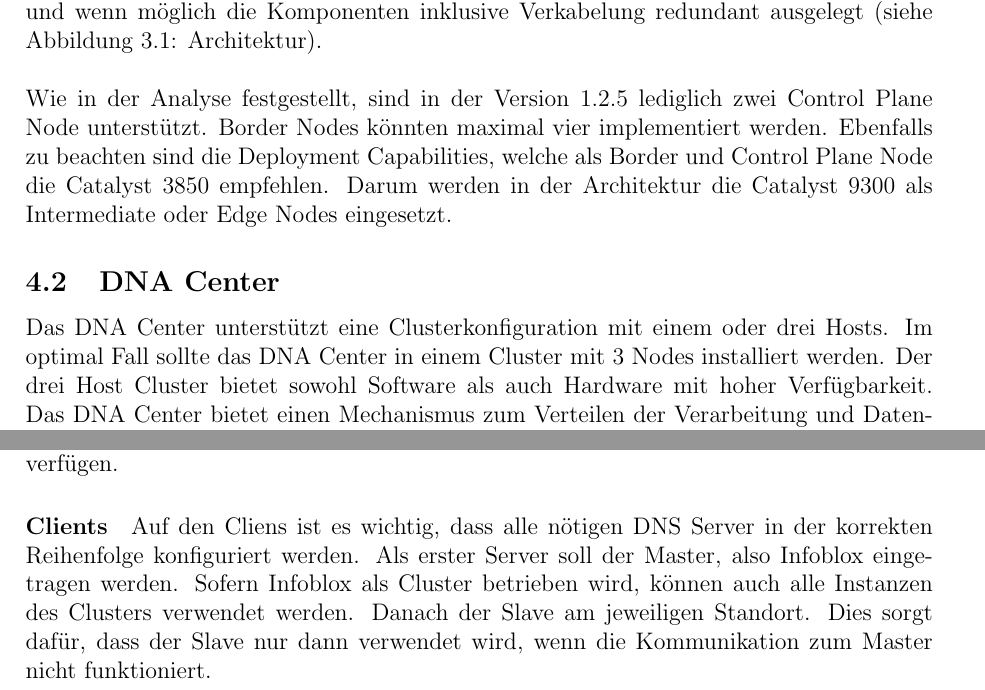
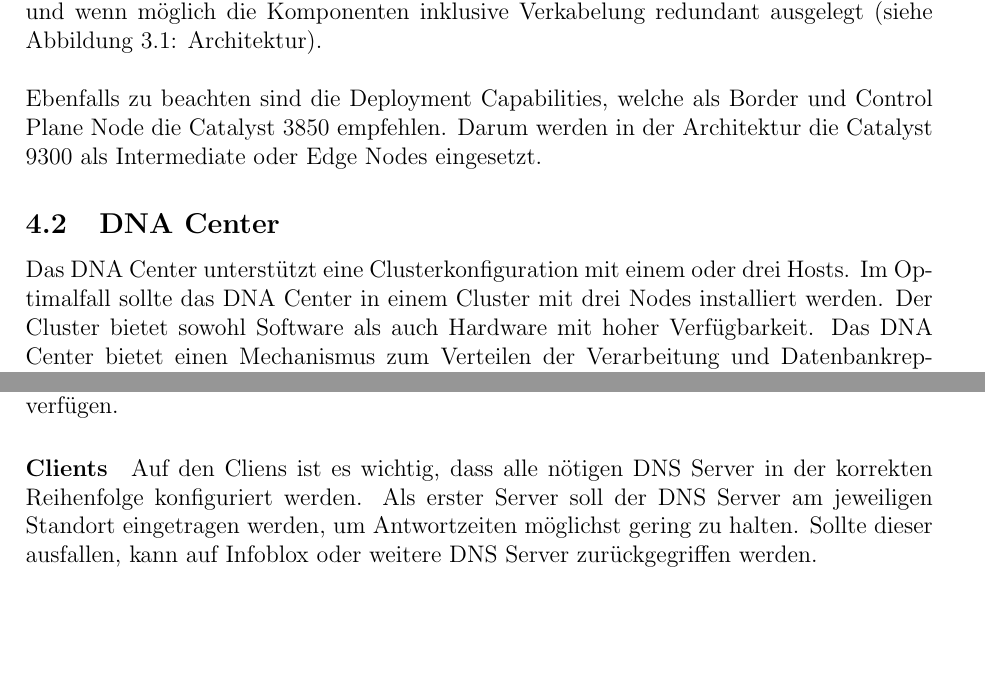
Before and after one commit to night28/HSR_BA, a LaTeX document (Documentation/main.tex, which reads Documentation/sections/absicherung.tex): two parts of pages 15 and 27 of 52, joined at a grey line, cut so that both start at the same text, the shorter picture padded with empty space. Compiled offline with pdfLaTeX.

Commit message:
update documentation

```diff
--- a/Documentation/sections/absicherung.tex
+++ b/Documentation/sections/absicherung.tex
@@ -12,10 +12,10 @@ Die SDA Topologie sollte nach den gleichen Designprinzipien und Best Practices a
 
 Analog zu dieser wurde die von der Studienarbeit übernommene Architektur weiter angepasst und wenn möglich die Komponenten inklusive Verkabelung redundant ausgelegt (siehe Abbildung \ref{fig:Architektur}: Architektur). \\
 
-Wie in der Analyse festgestellt, sind in der Version 1.2.5 lediglich zwei Control Plane Node unterstützt. Border Nodes könnten maximal vier implementiert werden. Ebenfalls zu beachten sind die Deployment Capabilities, welche als Border und Control Plane Node die Catalyst 3850 empfehlen. Darum werden in der Architektur die Catalyst 9300 als Intermediate oder Edge Nodes eingesetzt.
+Ebenfalls zu beachten sind die Deployment Capabilities, welche als Border und Control Plane Node die Catalyst 3850 empfehlen. Darum werden in der Architektur die Catalyst 9300 als Intermediate oder Edge Nodes eingesetzt.
 
 \subsection{DNA Center}
-Das DNA Center unterstützt eine Clusterkonfiguration mit einem oder drei Hosts. Im optimal Fall sollte das DNA Center in einem Cluster mit 3 Nodes installiert werden. Der drei Host Cluster bietet sowohl Software als auch Hardware mit hoher Verfügbarkeit. Das DNA Center bietet einen Mechanismus zum Verteilen der Verarbeitung und Datenbankreplikation auf mehrere Hosts. Durch das Clustering werden Ressourcen und Funktionen gemeinsam genutzt, und es werden hohe Verfügbarkeit und Skalierbarkeit ermöglicht. \\
+Das DNA Center unterstützt eine Clusterkonfiguration mit einem oder drei Hosts. Im Optimalfall sollte das DNA Center in einem Cluster mit drei Nodes installiert werden. Der Cluster bietet sowohl Software als auch Hardware mit hoher Verfügbarkeit. Das DNA Center bietet einen Mechanismus zum Verteilen der Verarbeitung und Datenbankreplikation auf mehrere Hosts. Durch das Clustering werden Ressourcen und Funktionen gemeinsam genutzt, und es werden hohe Verfügbarkeit und Skalierbarkeit ermöglicht. \\
 
 Die folgende Abbildung zeigt die empfohlenen Verbindungen für einen DNA Center Cluster mit drei Knoten.
 \begin{figure}[H]
@@ -273,4 +273,4 @@ Zusätzlich kann auf dem Master konfiguriert werden, dass alle Slaves mittels "N
 
 \paragraph{Clients}
 
-Auf den Cliens ist es wichtig, dass alle nötigen DNS Server in der korrekten Reihenfolge konfiguriert werden. Als erster Server soll der Master, also Infoblox eingetragen werden. Sofern Infoblox als Cluster betrieben wird, können auch alle Instanzen des Clusters verwendet werden. Danach der Slave am jeweiligen Standort. Dies sorgt dafür, dass der Slave nur dann verwendet wird, wenn die Kommunikation zum Master nicht funktioniert.
+Auf den Cliens ist es wichtig, dass alle nötigen DNS Server in der korrekten Reihenfolge konfiguriert werden. Als erster Server soll der DNS Server am jeweiligen Standort eingetragen werden, um Antwortzeiten möglichst gering zu halten. Sollte dieser ausfallen, kann auf Infoblox oder weitere DNS Server zurückgegriffen werden.
```
Also changed, not shown: Documentation/sections/absicherung.tex (6 more changed lines).
